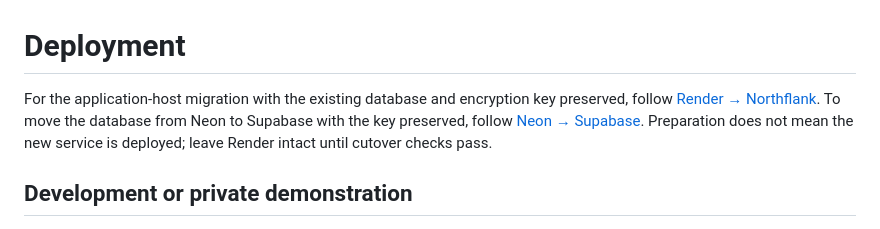
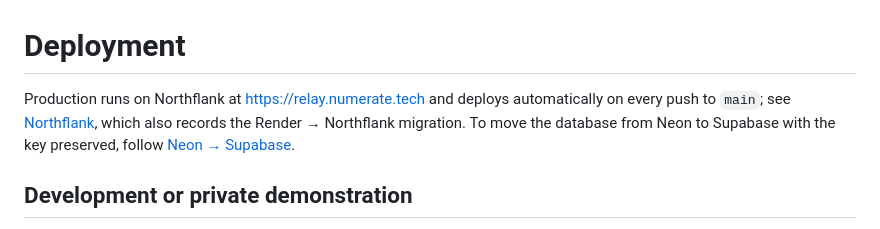
Before and after one commit to ColinPlatt/workout-relay, a Markdown page: docs/DEPLOYMENT.md, the part around the change. Drawn GitHub-style.

```diff
--- a/docs/DEPLOYMENT.md
+++ b/docs/DEPLOYMENT.md
@@ -1,10 +1,9 @@
 # Deployment
 
-For the application-host migration with the existing database and encryption
-key preserved, follow [Render → Northflank](NORTHFLANK.md). To move the
-database from Neon to Supabase with the key preserved, follow
-[Neon → Supabase](SUPABASE.md). Preparation does not
-mean the new service is deployed; leave Render intact until cutover checks pass.
+Production runs on Northflank at <https://relay.numerate.tech> and deploys
+automatically on every push to `main`; see [Northflank](NORTHFLANK.md), which
+also records the Render → Northflank migration. To move the database from Neon
+to Supabase with the key preserved, follow [Neon → Supabase](SUPABASE.md).
 
 ## Development or private demonstration
 
```
Also changed, not shown: README.md (+5 -3 lines), docs/NORTHFLANK.md (+27 -5 lines).
